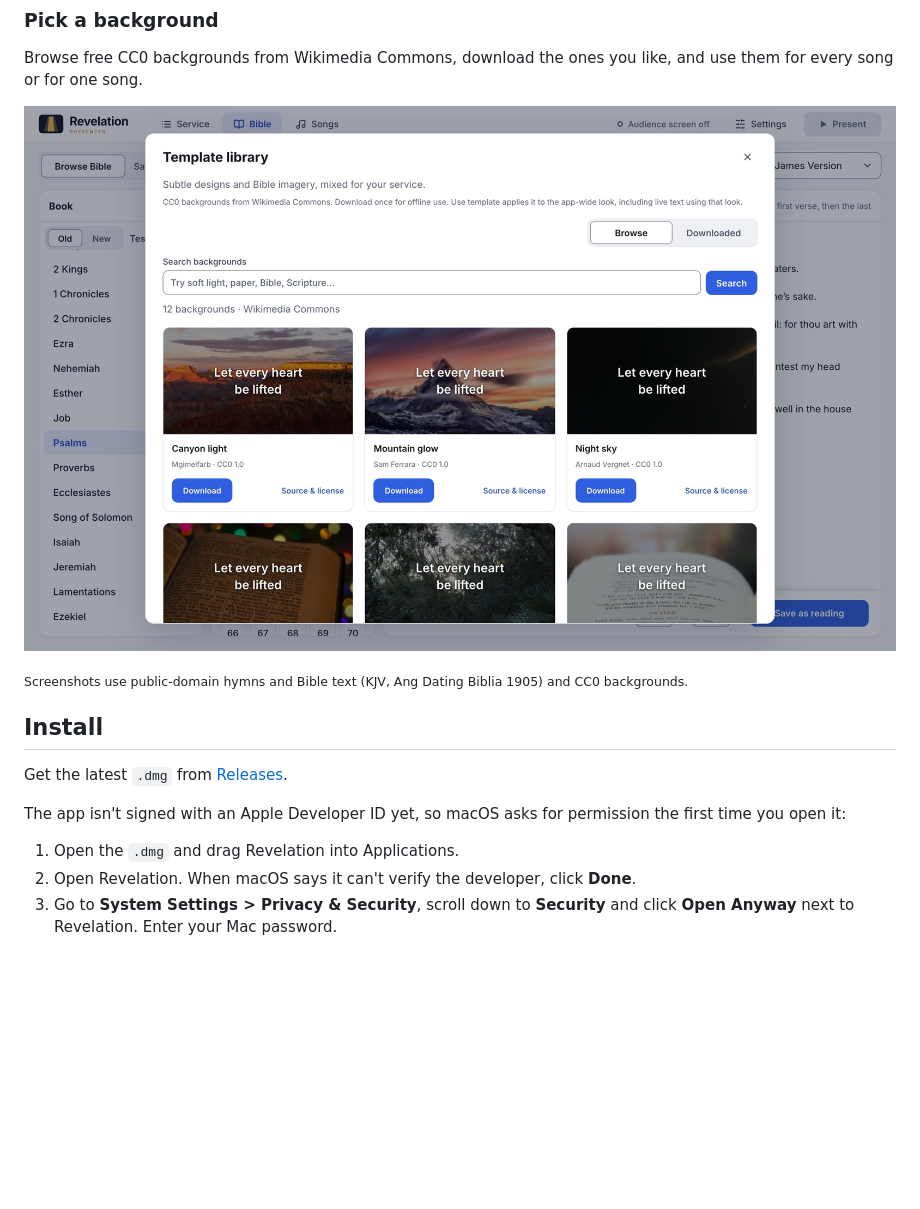
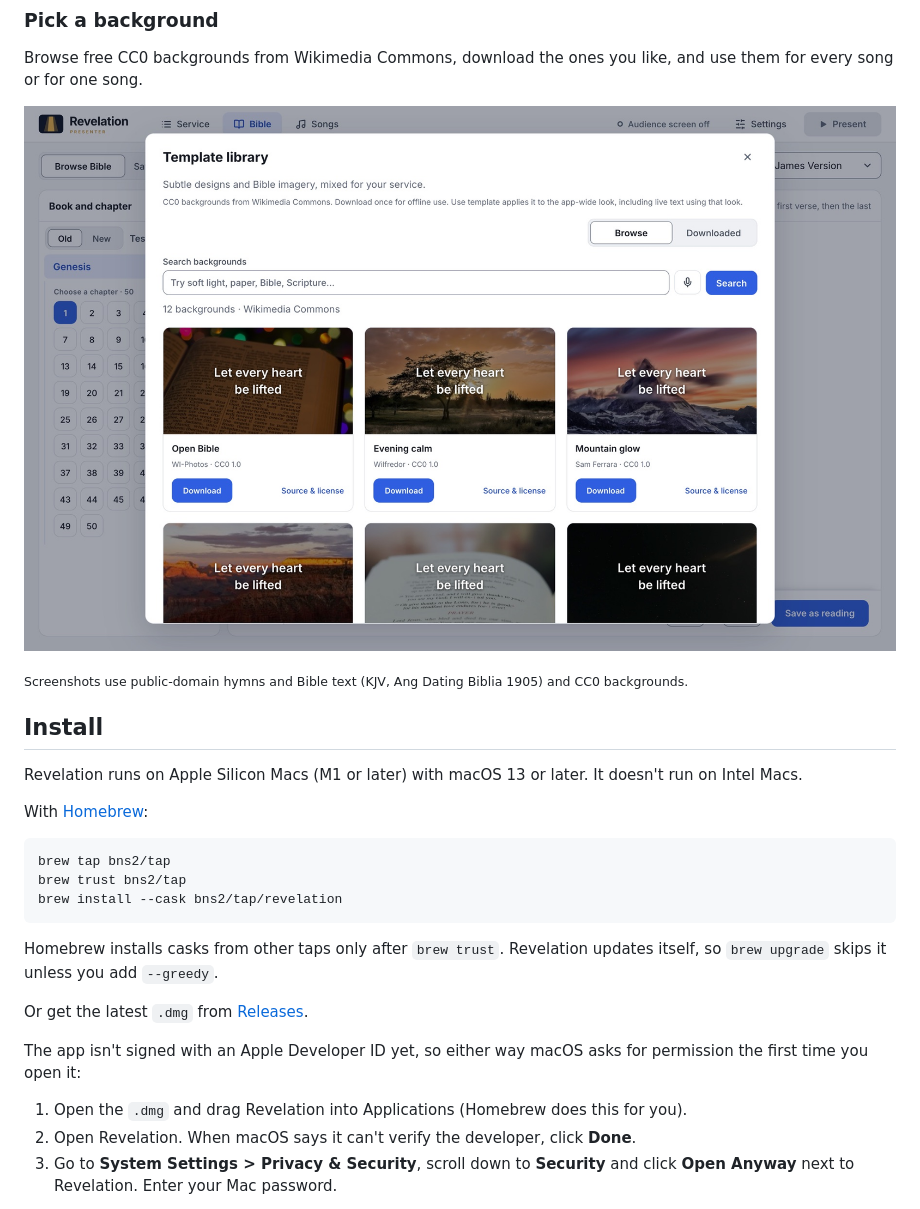
Before and after one commit to BnS2/revelation-presenter, a Markdown page: README.md, the part around one of its changes. GitHub-like rendering; pictures changed too: docs/screenshots/templates.jpg; blank space fills up the shorter version.

Commit message:
docs: Add Homebrew install and Revelation 0.2.0 screenshots

````diff
--- a/README.md
+++ b/README.md
@@ -80,13 +87,27 @@ and CC0 backgrounds.</sub>
 
 ## Install
 
-Get the latest `.dmg` from
+Revelation runs on Apple Silicon Macs (M1 or later) with macOS 13 or later. It
+doesn't run on Intel Macs.
+
+With [Homebrew](https://brew.sh):
+
+```sh
+brew tap bns2/tap
+brew trust bns2/tap
+brew install --cask bns2/tap/revelation
+```
+
+Homebrew installs casks from other taps only after `brew trust`. Revelation
+updates itself, so `brew upgrade` skips it unless you add `--greedy`.
+
+Or get the latest `.dmg` from
 [Releases](https://github.com/BnS2/revelation-presenter/releases/latest).
 
-The app isn't signed with an Apple Developer ID yet, so macOS asks for permission
-the first time you open it:
+The app isn't signed with an Apple Developer ID yet, so either way macOS asks for
+permission the first time you open it:
 
-1. Open the `.dmg` and drag Revelation into Applications.
+1. Open the `.dmg` and drag Revelation into Applications (Homebrew does this for you).
 2. Open Revelation. When macOS says it can't verify the developer, click **Done**.
 3. Go to **System Settings > Privacy & Security**, scroll down to **Security** and
    click **Open Anyway** next to Revelation. Enter your Mac password.
````
Also changed, not shown: other parts of README.md (+10 -3 lines), docs/screenshots/bible.jpg, docs/screenshots/present-bible.jpg, docs/screenshots/present.jpg, docs/screenshots/service.jpg, docs/screenshots/songs.jpg.
